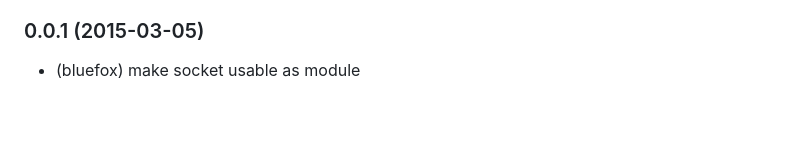
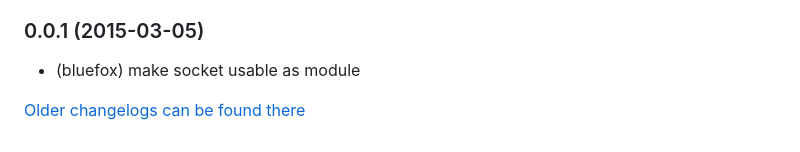
Before and after one commit to ioBroker/ioBroker.megad, a Markdown page: README.md, the part around the change. Drawn GitHub-style; blank space fills up the shorter version.

Commit message:
Update from template: S6020-addChangelogOld (#42)
Co-authored-by: github-actions[bot] <github-actions[bot]@users.noreply.github.com>

```diff
--- a/README.md
+++ b/README.md
@@ -232,3 +232,5 @@ ioBrokerЗначение = MegaЗначение * Множитель + Сдви
 
 ### 0.0.1 (2015-03-05)
 * (bluefox) make socket usable as module
+
+[Older changelogs can be found there](CHANGELOG_OLD.md)
```
Also changed, not shown: CHANGELOG_OLD.md (added, +1 -0 lines).
